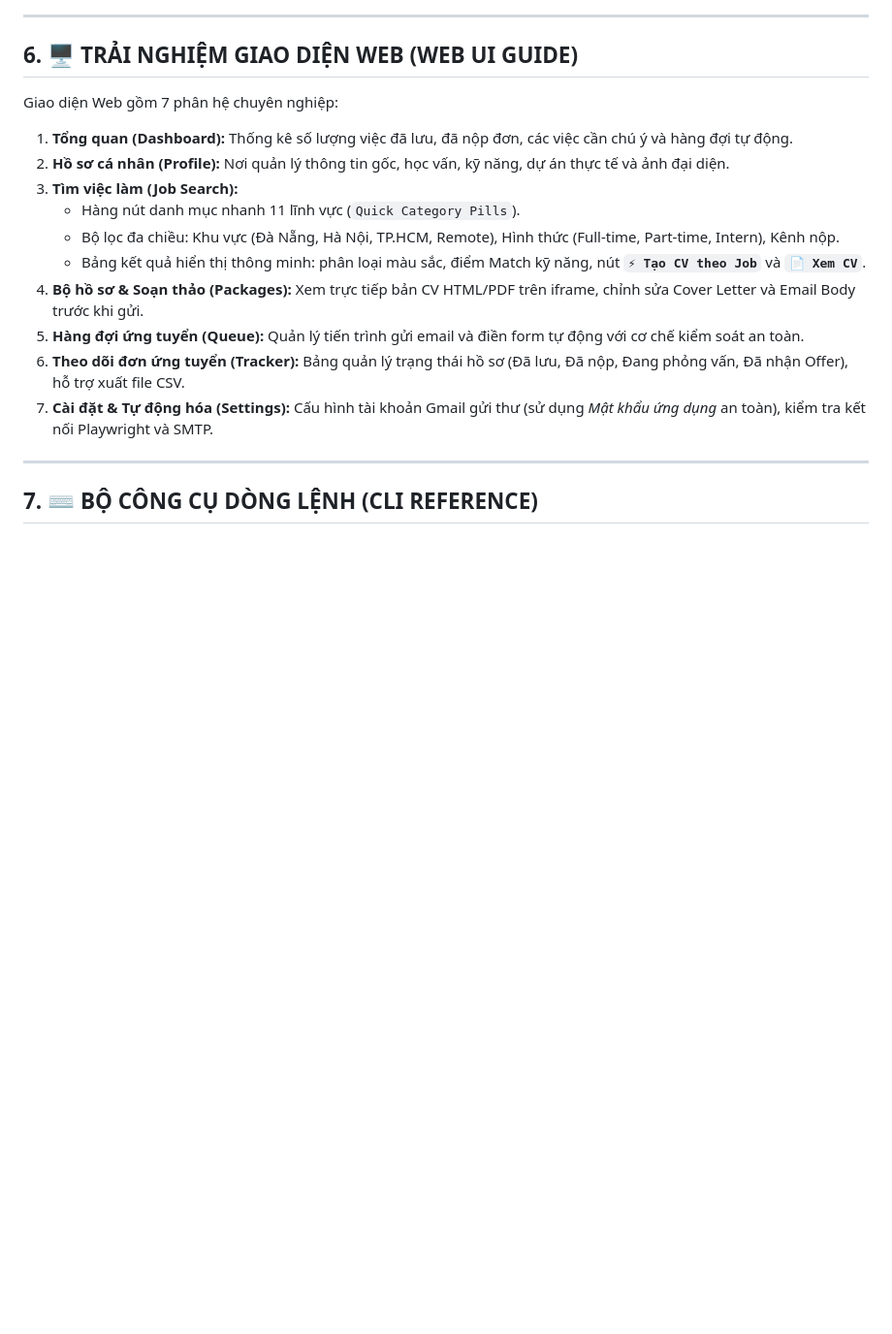
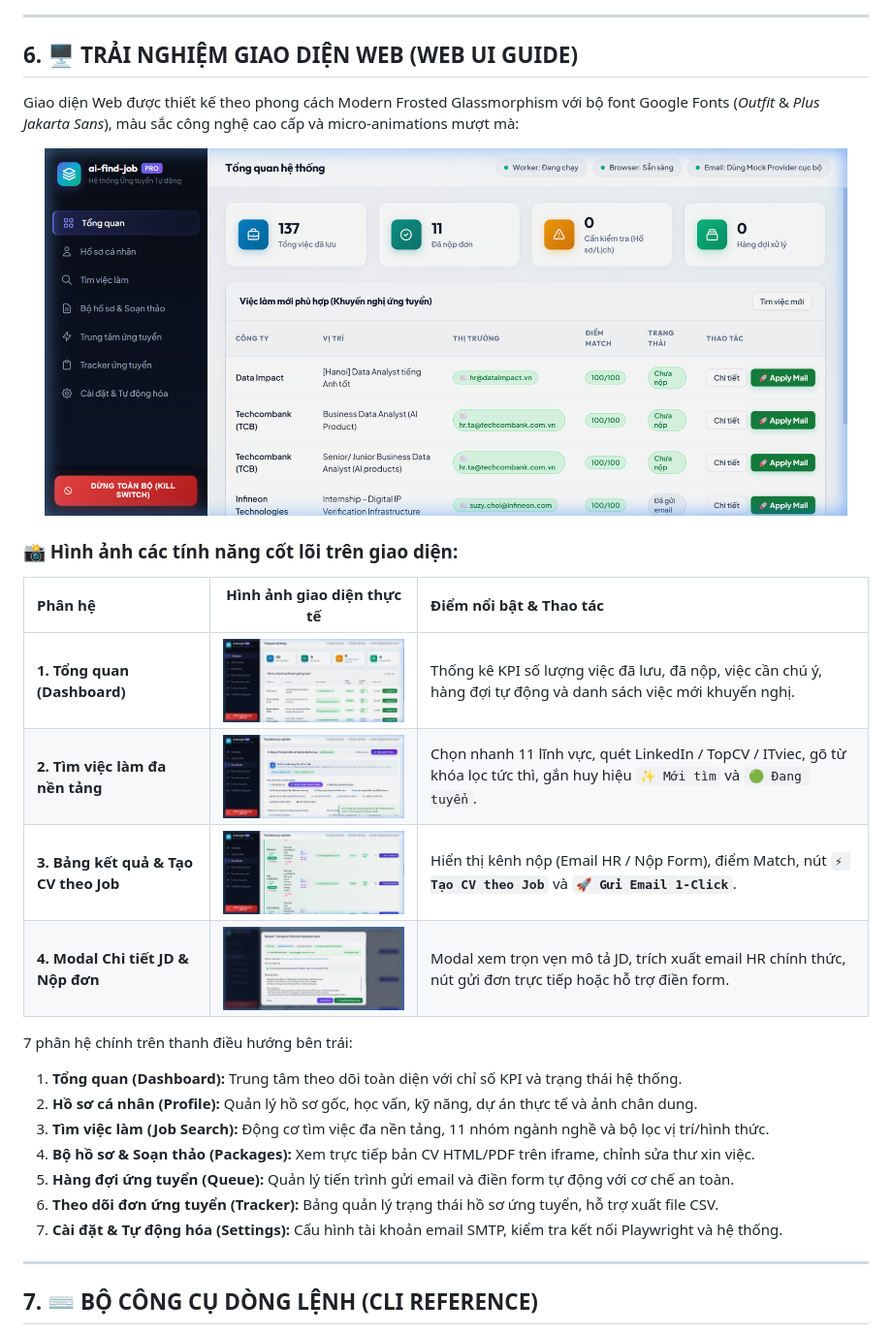
Before and after one commit to hien23ns/ai_find_job, a Markdown page: README.md, the part around the change. Shown at 97% size. Rendered like a GitHub page; pictures changed too: docs/screenshots/01_dashboard_modern.png (added), docs/screenshots/02_job_search_results.png (added), docs/screenshots/03_job_search_table_verified.png (added); blank space fills up the shorter version.

Commit message:
fix(search): fix job search results display and synchronize IDs; refactor UI with modern frosted glassmorphic tech design and update README with screenshots

```diff
--- a/README.md
+++ b/README.md
@@ -121,18 +121,29 @@ Thay vì dùng 1 bản CV chung chung gửi cho mọi công ty, **ai-find-job**
 
 ## 6. 🖥️ TRẢI NGHIỆM GIAO DIỆN WEB (WEB UI GUIDE)
 
-Giao diện Web gồm 7 phân hệ chuyên nghiệp:
+Giao diện Web được thiết kế theo phong cách Modern Frosted Glassmorphism với bộ font Google Fonts (*Outfit* & *Plus Jakarta Sans*), màu sắc công nghệ cao cấp và micro-animations mượt mà:
 
-1. **Tổng quan (Dashboard):** Thống kê số lượng việc đã lưu, đã nộp đơn, các việc cần chú ý và hàng đợi tự động.
-2. **Hồ sơ cá nhân (Profile):** Nơi quản lý thông tin gốc, học vấn, kỹ năng, dự án thực tế và ảnh đại diện.
-3. **Tìm việc làm (Job Search):**
-   * Hàng nút danh mục nhanh 11 lĩnh vực (`Quick Category Pills`).
-   * Bộ lọc đa chiều: Khu vực (Đà Nẵng, Hà Nội, TP.HCM, Remote), Hình thức (Full-time, Part-time, Intern), Kênh nộp.
-   * Bảng kết quả hiển thị thông minh: phân loại màu sắc, điểm Match kỹ năng, nút **`⚡ Tạo CV theo Job`** và **`📄 Xem CV`**.
-4. **Bộ hồ sơ & Soạn thảo (Packages):** Xem trực tiếp bản CV HTML/PDF trên iframe, chỉnh sửa Cover Letter và Email Body trước khi gửi.
-5. **Hàng đợi ứng tuyển (Queue):** Quản lý tiến trình gửi email và điền form tự động với cơ chế kiểm soát an toàn.
-6. **Theo dõi đơn ứng tuyển (Tracker):** Bảng quản lý trạng thái hồ sơ (Đã lưu, Đã nộp, Đang phỏng vấn, Đã nhận Offer), hỗ trợ xuất file CSV.
-7. **Cài đặt & Tự động hóa (Settings):** Cấu hình tài khoản Gmail gửi thư (sử dụng *Mật khẩu ứng dụng* an toàn), kiểm tra kết nối Playwright và SMTP.
+<p align="center">
+  <img src="docs/screenshots/01_dashboard_modern.png" alt="Tổng quan hệ thống Dashboard" width="95%" style="border-radius:12px; box-shadow:0 8px 30px rgba(0,0,0,0.12);"/>
+</p>
+
+### 📸 Hình ảnh các tính năng cốt lõi trên giao diện:
+
+| Phân hệ | Hình ảnh giao diện thực tế | Điểm nổi bật & Thao tác |
+| :--- | :---: | :--- |
+| **1. Tổng quan (Dashboard)** | <img src="docs/screenshots/01_dashboard_modern.png" width="360" alt="Dashboard"/> | Thống kê KPI số lượng việc đã lưu, đã nộp, việc cần chú ý, hàng đợi tự động và danh sách việc mới khuyến nghị. |
+| **2. Tìm việc làm đa nền tảng** | <img src="docs/screenshots/02_job_search_results.png" width="360" alt="Job Search"/> | Chọn nhanh 11 lĩnh vực, quét LinkedIn / TopCV / ITviec, gõ từ khóa lọc tức thì, gắn huy hiệu `✨ Mới tìm` và `🟢 Đang tuyển`. |
+| **3. Bảng kết quả & Tạo CV theo Job** | <img src="docs/screenshots/03_job_search_table_verified.png" width="360" alt="Job Table"/> | Hiển thị kênh nộp (Email HR / Nộp Form), điểm Match, nút **`⚡ Tạo CV theo Job`** và **`🚀 Gửi Email 1-Click`**. |
+| **4. Modal Chi tiết JD & Nộp đơn** | <img src="docs/screenshots/04_job_detail_modal.png" width="360" alt="JD Modal"/> | Modal xem trọn vẹn mô tả JD, trích xuất email HR chính thức, nút gửi đơn trực tiếp hoặc hỗ trợ điền form. |
+
+7 phân hệ chính trên thanh điều hướng bên trái:
+1. **Tổng quan (Dashboard):** Trung tâm theo dõi toàn diện với chỉ số KPI và trạng thái hệ thống.
+2. **Hồ sơ cá nhân (Profile):** Quản lý hồ sơ gốc, học vấn, kỹ năng, dự án thực tế và ảnh chân dung.
+3. **Tìm việc làm (Job Search):** Động cơ tìm việc đa nền tảng, 11 nhóm ngành nghề và bộ lọc vị trí/hình thức.
+4. **Bộ hồ sơ & Soạn thảo (Packages):** Xem trực tiếp bản CV HTML/PDF trên iframe, chỉnh sửa thư xin việc.
+5. **Hàng đợi ứng tuyển (Queue):** Quản lý tiến trình gửi email và điền form tự động với cơ chế an toàn.
+6. **Theo dõi đơn ứng tuyển (Tracker):** Bảng quản lý trạng thái hồ sơ ứng tuyển, hỗ trợ xuất file CSV.
+7. **Cài đặt & Tự động hóa (Settings):** Cấu hình tài khoản email SMTP, kiểm tra kết nối Playwright và hệ thống.
 
 ---
 
```
Also changed, not shown: 4 other files.
